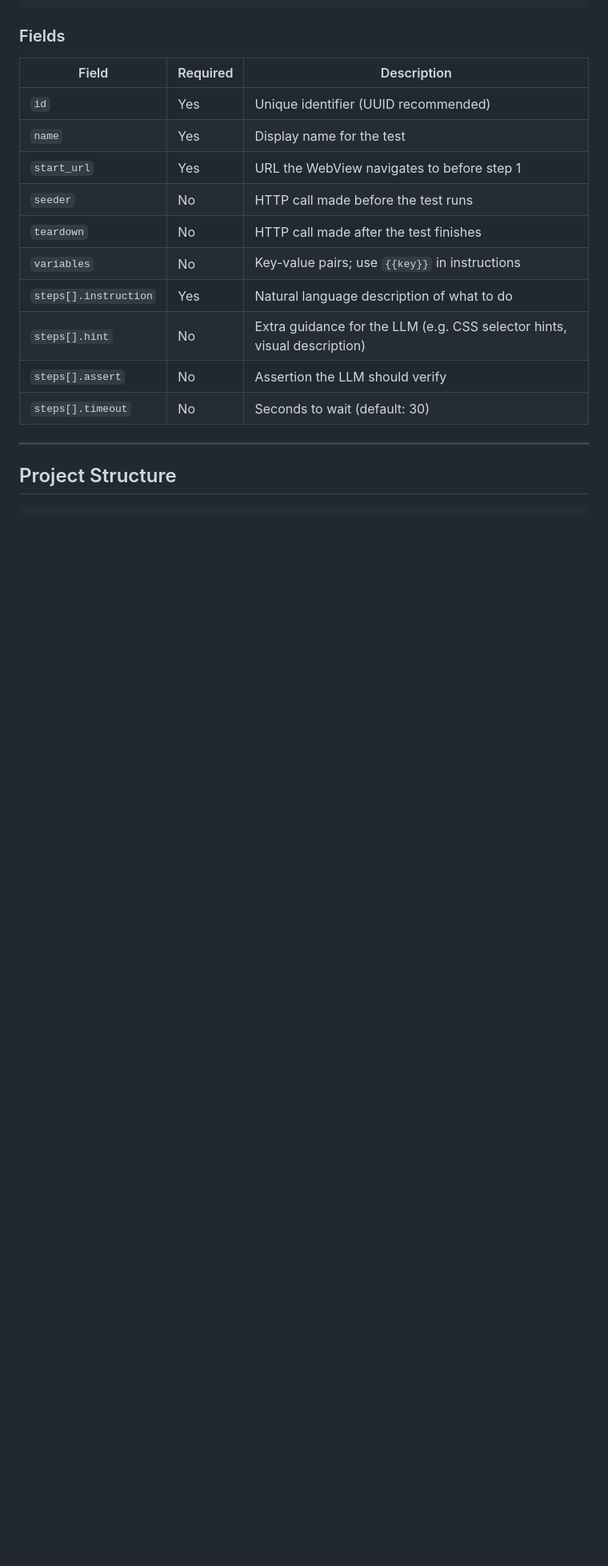
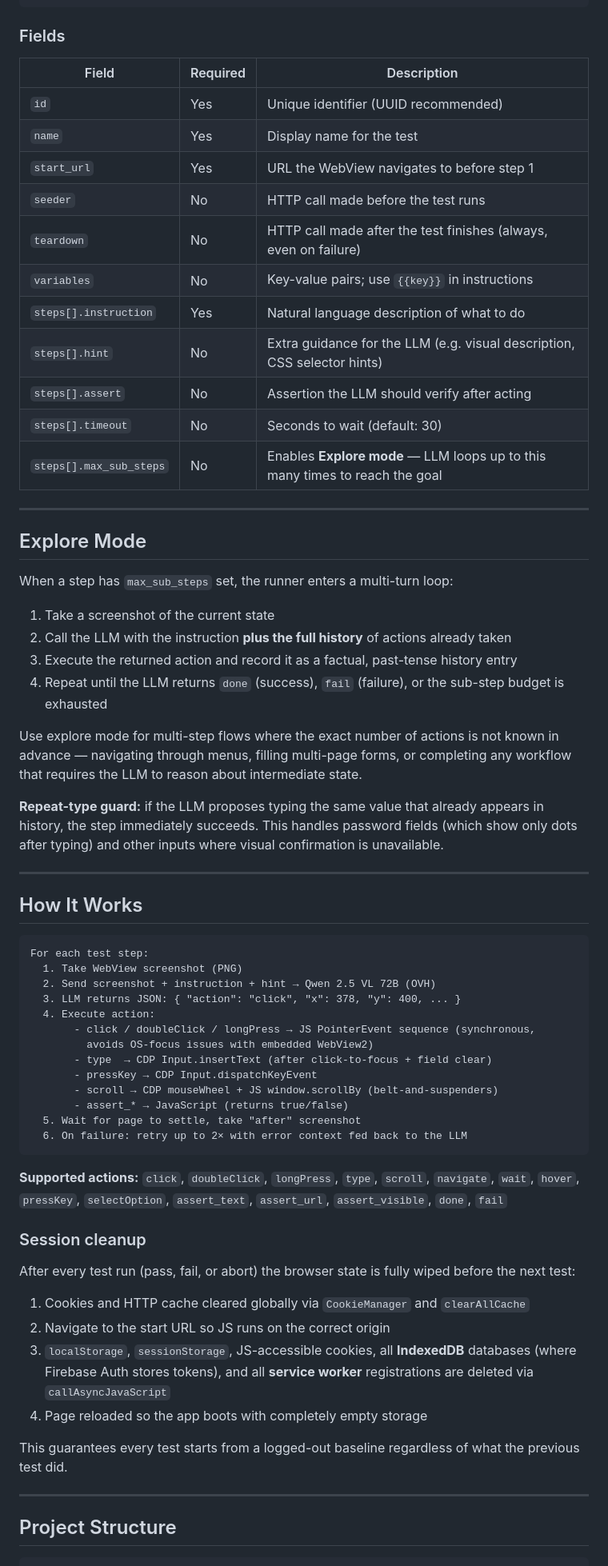
Before and after one commit to oscarshaitan/mora_tests, a Markdown page: README.md, the part around one of its changes. Shown at 80% size. Rendered like a GitHub page; blank space fills up the shorter version.

Commit message:
Update README.md to clarify test step instructions and introduce explore mode functionality

````diff
--- a/README.md
+++ b/README.md
@@ -197,12 +205,61 @@ steps:
 | `name` | Yes | Display name for the test |
 | `start_url` | Yes | URL the WebView navigates to before step 1 |
 | `seeder` | No | HTTP call made before the test runs |
-| `teardown` | No | HTTP call made after the test finishes |
+| `teardown` | No | HTTP call made after the test finishes (always, even on failure) |
 | `variables` | No | Key-value pairs; use `{{key}}` in instructions |
 | `steps[].instruction` | Yes | Natural language description of what to do |
-| `steps[].hint` | No | Extra guidance for the LLM (e.g. CSS selector hints, visual description) |
-| `steps[].assert` | No | Assertion the LLM should verify |
+| `steps[].hint` | No | Extra guidance for the LLM (e.g. visual description, CSS selector hints) |
+| `steps[].assert` | No | Assertion the LLM should verify after acting |
 | `steps[].timeout` | No | Seconds to wait (default: 30) |
+| `steps[].max_sub_steps` | No | Enables **Explore mode** — LLM loops up to this many times to reach the goal |
+
+---
+
+## Explore Mode
+
+When a step has `max_sub_steps` set, the runner enters a multi-turn loop:
+
+1. Take a screenshot of the current state
+2. Call the LLM with the instruction **plus the full history** of actions already taken
+3. Execute the returned action and record it as a factual, past-tense history entry
+4. Repeat until the LLM returns `done` (success), `fail` (failure), or the sub-step budget is exhausted
+
+Use explore mode for multi-step flows where the exact number of actions is not known in advance — navigating through menus, filling multi-page forms, or completing any workflow that requires the LLM to reason about intermediate state.
+
+**Repeat-type guard:** if the LLM proposes typing the same value that already appears in history, the step immediately succeeds. This handles password fields (which show only dots after typing) and other inputs where visual confirmation is unavailable.
+
+---
+
+## How It Works
+
+```
+For each test step:
+  1. Take WebView screenshot (PNG)
+  2. Send screenshot + instruction + hint → Qwen 2.5 VL 72B (OVH)
+  3. LLM returns JSON: { "action": "click", "x": 378, "y": 400, ... }
+  4. Execute action:
+       - click / doubleClick / longPress → JS PointerEvent sequence (synchronous,
+         avoids OS-focus issues with embedded WebView2)
+       - type  → CDP Input.insertText (after click-to-focus + field clear)
+       - pressKey → CDP Input.dispatchKeyEvent
+       - scroll → CDP mouseWheel + JS window.scrollBy (belt-and-suspenders)
+       - assert_* → JavaScript (returns true/false)
+  5. Wait for page to settle, take "after" screenshot
+  6. On failure: retry up to 2× with error context fed back to the LLM
+```
+
+**Supported actions:** `click`, `doubleClick`, `longPress`, `type`, `scroll`, `navigate`, `wait`, `hover`, `pressKey`, `selectOption`, `assert_text`, `assert_url`, `assert_visible`, `done`, `fail`
+
+### Session cleanup
+
+After every test run (pass, fail, or abort) the browser state is fully wiped before the next test:
+
+1. Cookies and HTTP cache cleared globally via `CookieManager` and `clearAllCache`
+2. Navigate to the start URL so JS runs on the correct origin
+3. `localStorage`, `sessionStorage`, JS-accessible cookies, all **IndexedDB** databases (where Firebase Auth stores tokens), and all **service worker** registrations are deleted via `callAsyncJavaScript`
+4. Page reloaded so the app boots with completely empty storage
+
+This guarantees every test starts from a logged-out baseline regardless of what the previous test did.
 
 ---
 
````
Also changed, not shown: other parts of README.md (+19 -23 lines).
